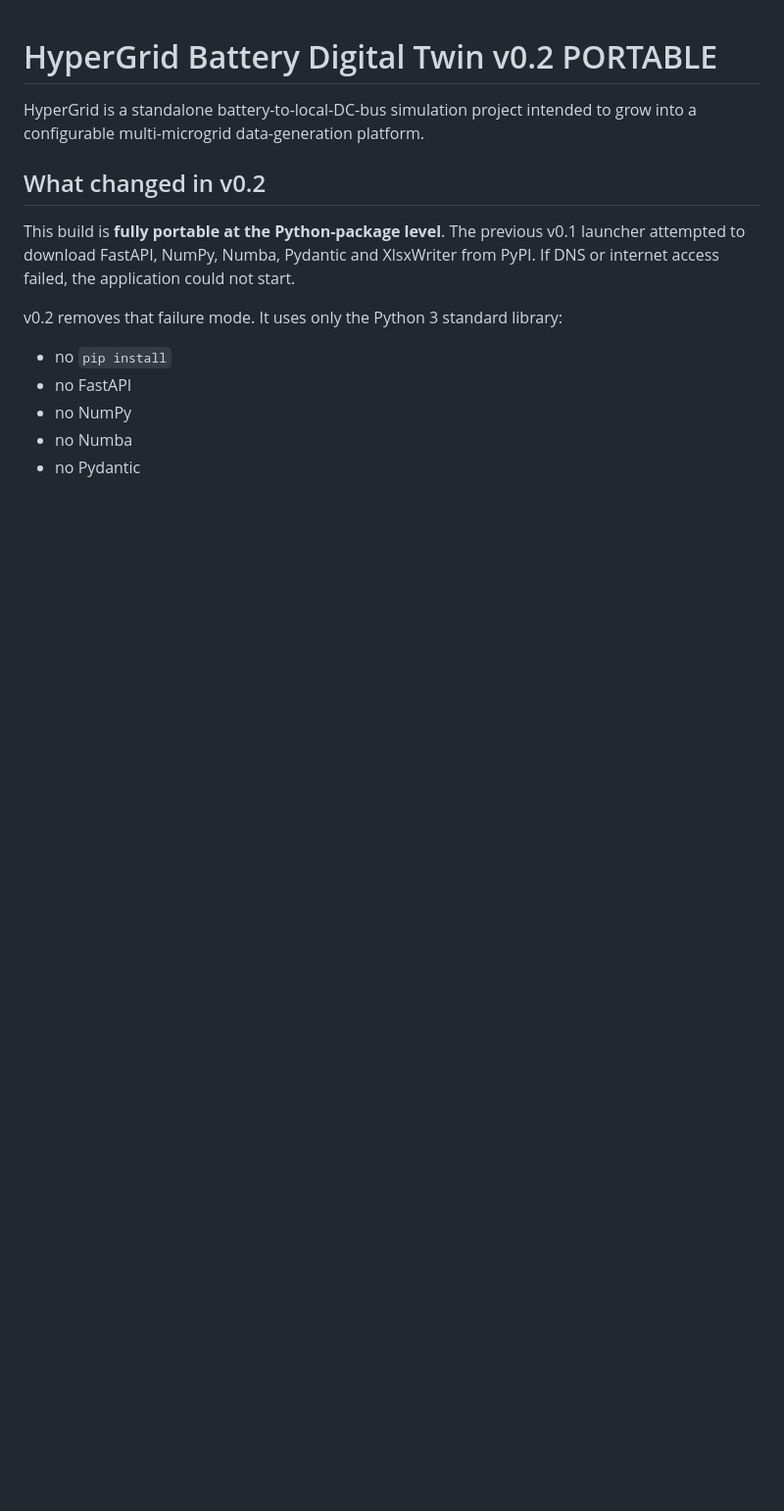
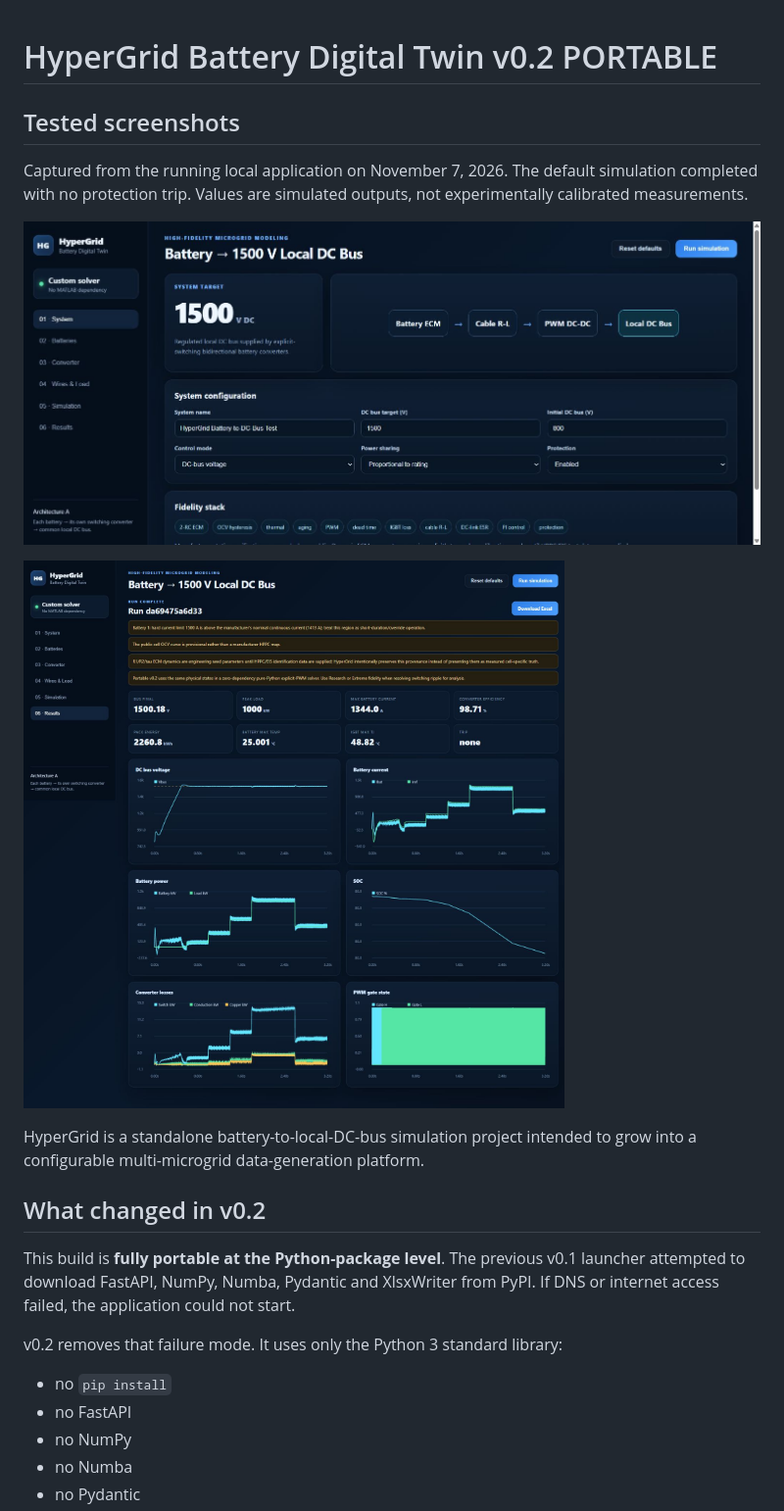
Before and after one commit to JaiKaushik03/LoadGenerator, a Markdown page: README.md, the part around the change. Shown: that part at 98% size. Rendered like a GitHub page; pictures changed too: docs/screenshots/results.png (added), docs/screenshots/system.png (added); blank space fills up the shorter version.

Commit message:
docs: add verified application screenshots and demo evidence

```diff
--- a/README.md
+++ b/README.md
@@ -1,4 +1,13 @@
 # HyperGrid Battery Digital Twin v0.2 PORTABLE
+
+## Tested screenshots
+
+Captured from the running local application on November 7, 2026. The default simulation completed with no protection trip. Values are simulated outputs, not experimentally calibrated measurements.
+
+![System configuration](docs/screenshots/system.png)
+
+![Completed simulation results](docs/screenshots/results.png)
+
 
 HyperGrid is a standalone battery-to-local-DC-bus simulation project intended to grow into a configurable multi-microgrid data-generation platform.
 
```
